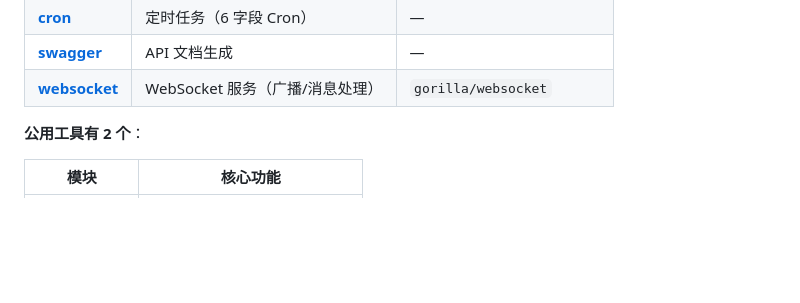
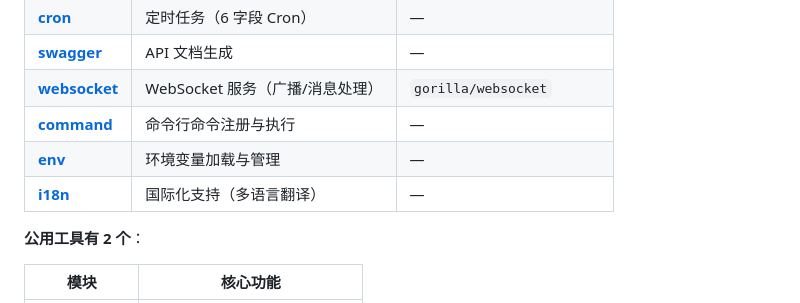
Before and after one commit to watsonhaw5566/lychee-go, a Markdown page: README.md, the part around the change. Drawn GitHub-style; blank space fills up the shorter version.

Commit message:
docs: 更新文档，补充缺失的模块介绍

```diff
--- a/README.md
+++ b/README.md
@@ -225,6 +225,9 @@ func Login(c *gin.Context) {
 | [**cron**](internal/cron/README.md) | 定时任务（6 字段 Cron） | — |
 | [**swagger**](internal/swagger/README.md) | API 文档生成 | — |
 | [**websocket**](internal/websocket/README.md) | WebSocket 服务（广播/消息处理） | `gorilla/websocket` |
+| [**command**](internal/command/README.md) | 命令行命令注册与执行 | — |
+| [**env**](internal/env/README.md) | 环境变量加载与管理 | — |
+| [**i18n**](internal/i18n/README.md) | 国际化支持（多语言翻译） | — |
 
 **公用工具有 2 个**：
 
```
